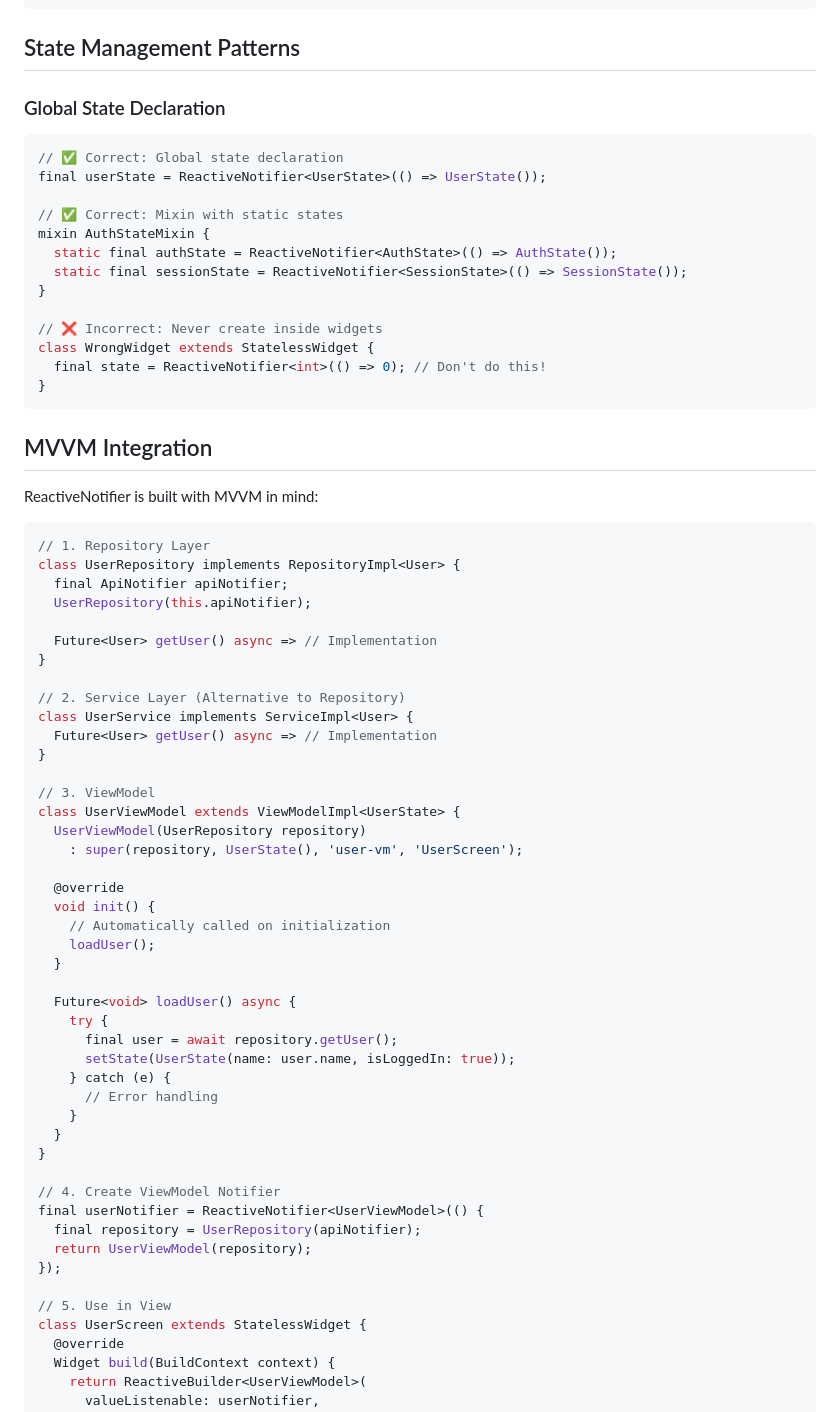
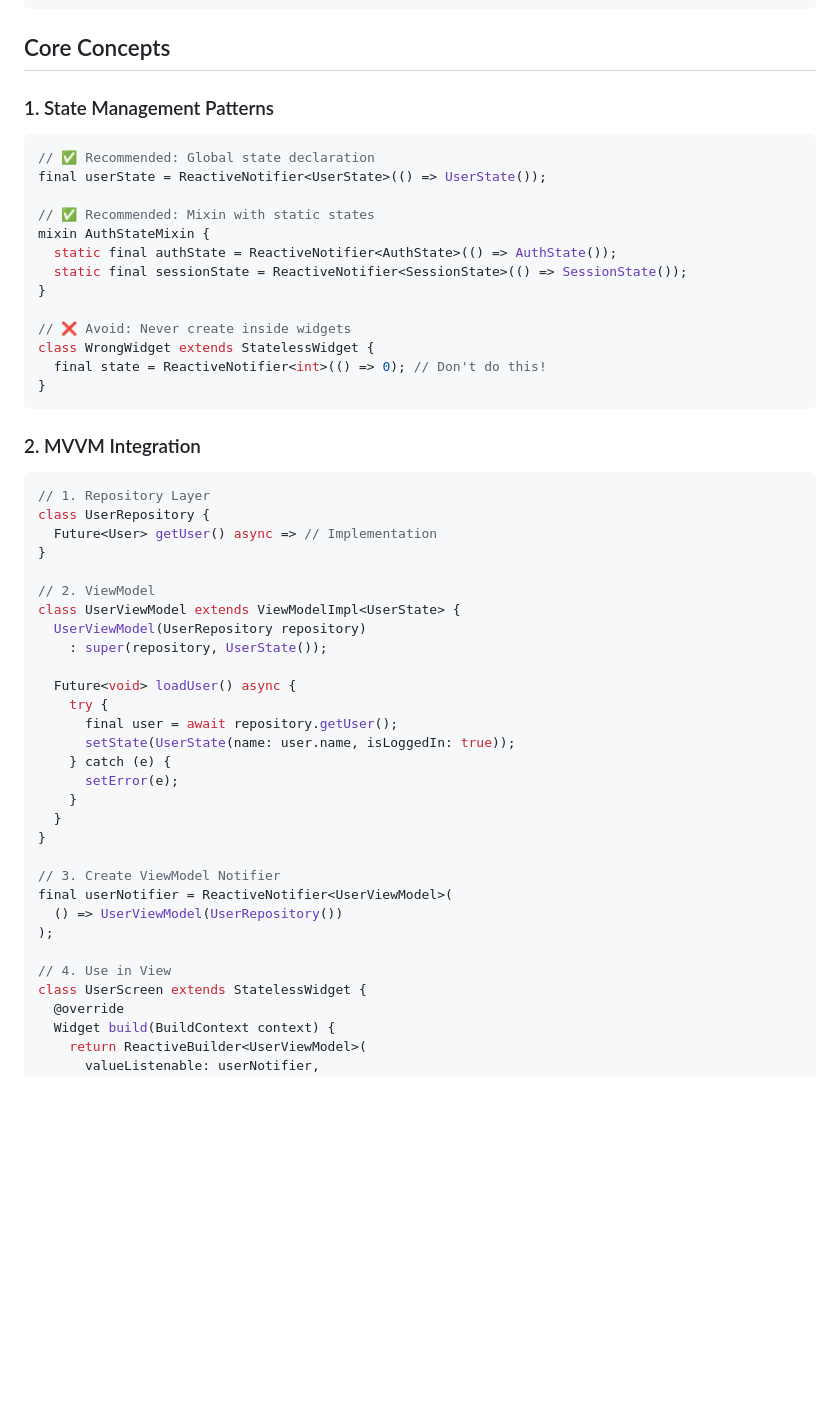
Before and after one commit to JhonaCodes/reactive_notifier, a Markdown page: README.md, the part around one of its changes. Rendered like a GitHub page; blank space fills up the shorter version.

````diff
--- a/README.md
+++ b/README.md
@@ -71,72 +71,55 @@ class CounterWidget extends StatelessWidget {
 }
 ```
 
-## State Management Patterns
+## Core Concepts
 
-### Global State Declaration
+### 1. State Management Patterns
 
 ```dart
-// ✅ Correct: Global state declaration
+// ✅ Recommended: Global state declaration
 final userState = ReactiveNotifier<UserState>(() => UserState());
 
-// ✅ Correct: Mixin with static states
+// ✅ Recommended: Mixin with static states
 mixin AuthStateMixin {
   static final authState = ReactiveNotifier<AuthState>(() => AuthState());
   static final sessionState = ReactiveNotifier<SessionState>(() => SessionState());
 }
 
-// ❌ Incorrect: Never create inside widgets
+// ❌ Avoid: Never create inside widgets
 class WrongWidget extends StatelessWidget {
   final state = ReactiveNotifier<int>(() => 0); // Don't do this!
 }
 ```
 
-## MVVM Integration
-
-ReactiveNotifier is built with MVVM in mind:
+### 2. MVVM Integration
 
 ```dart
 // 1. Repository Layer
-class UserRepository implements RepositoryImpl<User> {
-  final ApiNotifier apiNotifier;
-  UserRepository(this.apiNotifier);
-
+class UserRepository {
   Future<User> getUser() async => // Implementation
 }
 
-// 2. Service Layer (Alternative to Repository)
-class UserService implements ServiceImpl<User> {
-  Future<User> getUser() async => // Implementation
-}
-
-// 3. ViewModel
+// 2. ViewModel
 class UserViewModel extends ViewModelImpl<UserState> {
   UserViewModel(UserRepository repository)
-    : super(repository, UserState(), 'user-vm', 'UserScreen');
-
-  @override
-  void init() {
-    // Automatically called on initialization
-    loadUser();
-  }
+    : super(repository, UserState());
 
   Future<void> loadUser() async {
     try {
       final user = await repository.getUser();
       setState(UserState(name: user.name, isLoggedIn: true));
     } catch (e) {
-      // Error handling
+      setError(e);
     }
   }
 }
 
-// 4. Create ViewModel Notifier
-final userNotifier = ReactiveNotifier<UserViewModel>(() {
-  final repository = UserRepository(apiNotifier);
-  return UserViewModel(repository);
-});
+// 3. Create ViewModel Notifier
+final userNotifier = ReactiveNotifier<UserViewModel>(
+  () => UserViewModel(UserRepository())
+);
 
-// 5. Use in View
+// 4. Use in View
 class UserScreen extends StatelessWidget {
   @override
   Widget build(BuildContext context) {
````
Also changed, not shown: other parts of README.md (+65 -134 lines).
